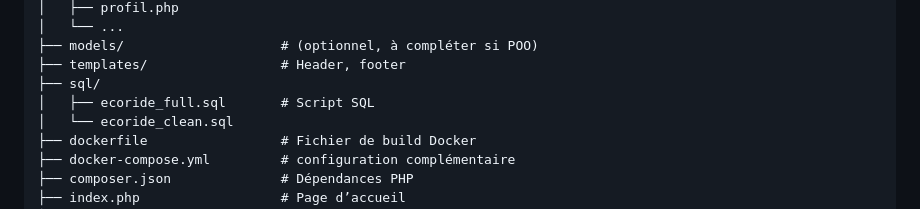
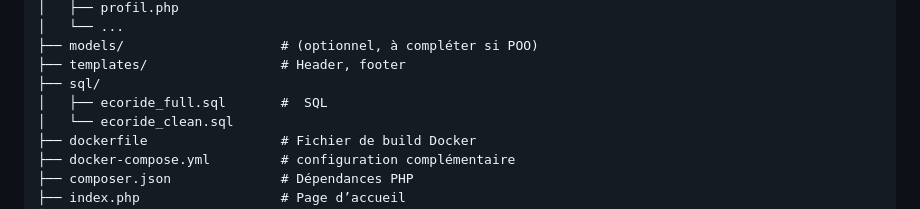
Before and after one commit to carolineg13122/ecoride, a Markdown page: README.md, the part around the change. GitHub-like rendering.

```diff
--- a/README.md
+++ b/README.md
@@ -75,7 +75,7 @@ ecoride/
 ├── models/                    # (optionnel, à compléter si POO)
 ├── templates/                 # Header, footer
 ├── sql/
-│   ├── ecoride_full.sql       # Script SQL
+│   ├── ecoride_full.sql       #  SQL
 │   └── ecoride_clean.sql
 ├── dockerfile                 # Fichier de build Docker
 ├── docker-compose.yml         # configuration complémentaire
```
